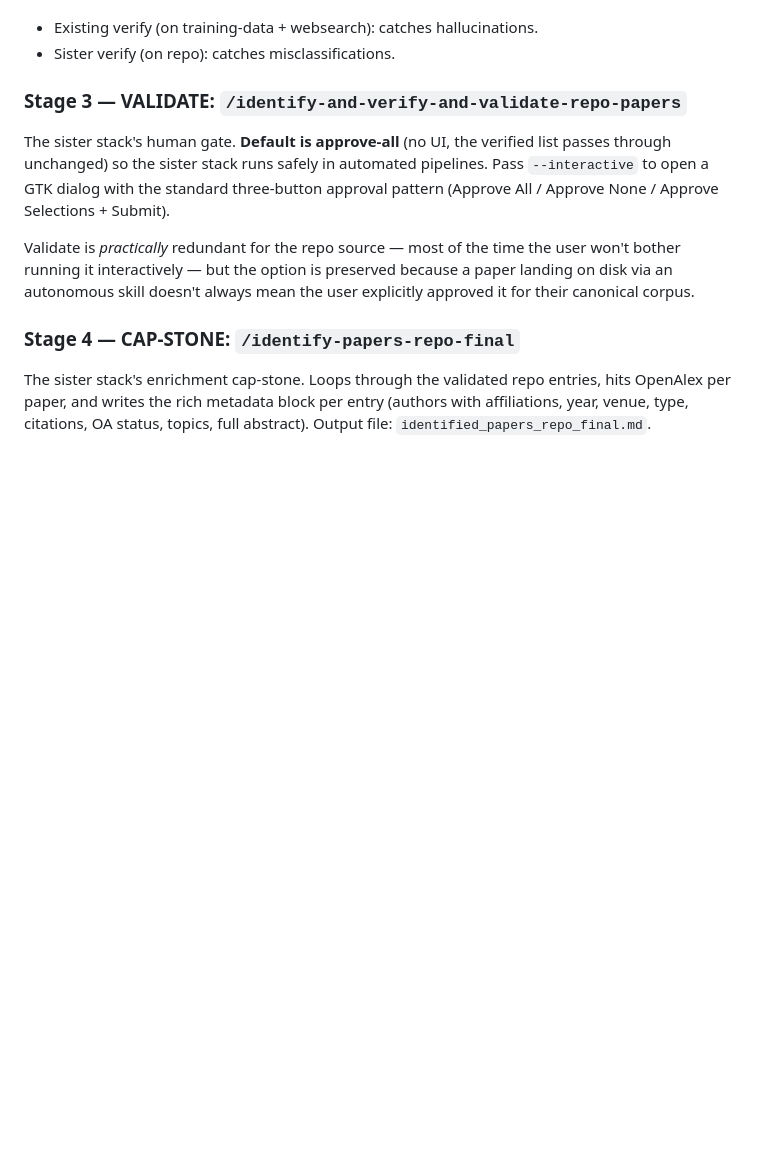
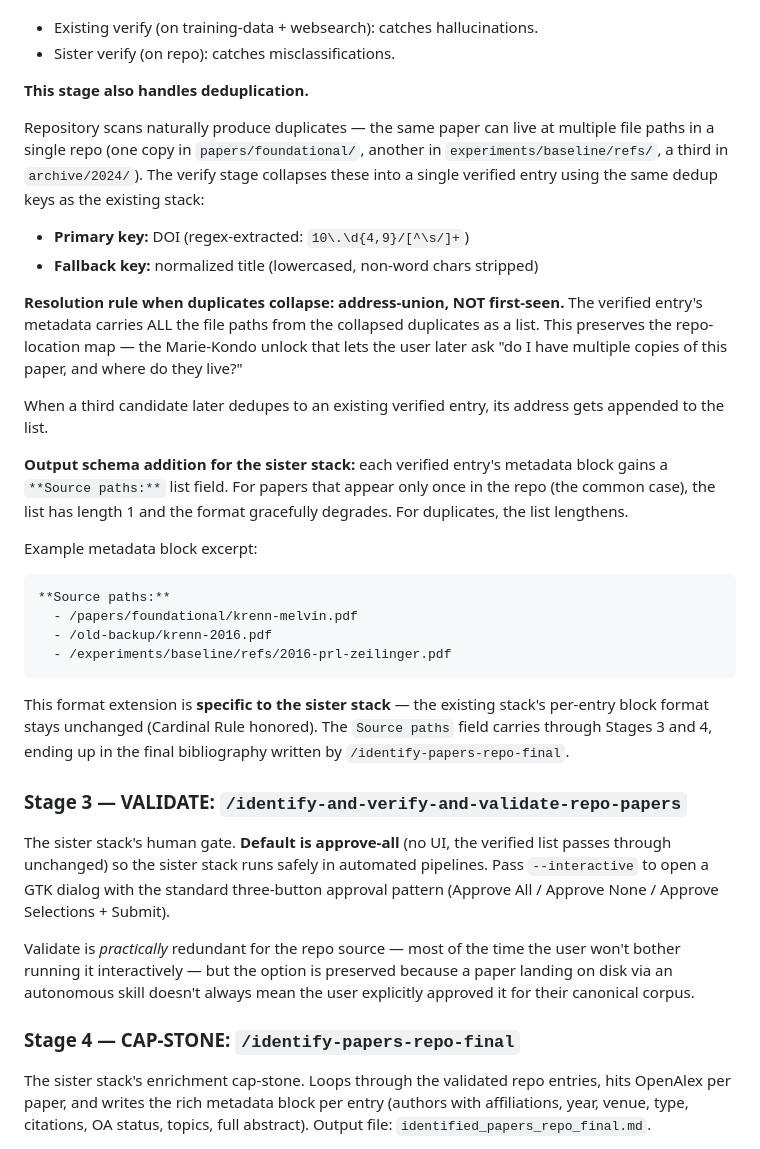
Before and after one commit to VivekKarmarkar/paper-download-hack-test, a Markdown page: new_ideas.md, the part around the change. Drawn GitHub-style; blank space fills up the shorter version.

Commit message:
Add dedup spec to sister-stack writeup
Dedup happens at the Stage 2 verify gate
(/identify-and-verify-repo-papers), using the same key strategy as the
existing stack: DOI primary (regex), normalized title fallback.

KEY DIFFERENCE from the existing stack's dedup: address-union resolution,
NOT first-seen. When N candidate files collapse to the same paper, the
verified entry's metadata carries ALL N file paths as a list, not just
one. This preserves the repo-location map — the Marie-Kondo unlock that
lets the user later ask "do I have multiple copies of this paper, and
where do they live?"

Output schema addition (sister stack ONLY — existing stack format
untouched, Cardinal Rule honored): each verified entry's metadata block
gains a **Source paths:** list field. List length is 1 in the common
case (no internal duplicates); the format gracefully degrades. The field
carries through Stages 3 and 4 into the final bibliography.

Co-Authored-By: Claude Opus 4.8 <noreply@anthropic.com>

````diff
--- a/new_ideas.md
+++ b/new_ideas.md
@@ -63,6 +63,45 @@ the existing verify skill, different failure mode being defended against:
 
 - Existing verify (on training-data + websearch): catches hallucinations.
 - Sister verify (on repo): catches misclassifications.
+
+**This stage also handles deduplication.**
+
+Repository scans naturally produce duplicates — the same paper can live
+at multiple file paths in a single repo (one copy in
+`papers/foundational/`, another in `experiments/baseline/refs/`, a third
+in `archive/2024/`). The verify stage collapses these into a single
+verified entry using the same dedup keys as the existing stack:
+
+- **Primary key:** DOI (regex-extracted: `10\.\d{4,9}/[^\s/]+`)
+- **Fallback key:** normalized title (lowercased, non-word chars stripped)
+
+**Resolution rule when duplicates collapse: address-union, NOT first-seen.**
+The verified entry's metadata carries ALL the file paths from the
+collapsed duplicates as a list. This preserves the repo-location map —
+the Marie-Kondo unlock that lets the user later ask "do I have multiple
+copies of this paper, and where do they live?"
+
+When a third candidate later dedupes to an existing verified entry, its
+address gets appended to the list.
+
+**Output schema addition for the sister stack:** each verified entry's
+metadata block gains a `**Source paths:**` list field. For papers that
+appear only once in the repo (the common case), the list has length 1
+and the format gracefully degrades. For duplicates, the list lengthens.
+
+Example metadata block excerpt:
+
+```
+**Source paths:**
+  - /papers/foundational/krenn-melvin.pdf
+  - /old-backup/krenn-2016.pdf
+  - /experiments/baseline/refs/2016-prl-zeilinger.pdf
+```
+
+This format extension is **specific to the sister stack** — the existing
+stack's per-entry block format stays unchanged (Cardinal Rule honored).
+The `Source paths` field carries through Stages 3 and 4, ending up in
+the final bibliography written by `/identify-papers-repo-final`.
 
 ### Stage 3 — VALIDATE: `/identify-and-verify-and-validate-repo-papers`
 
````
